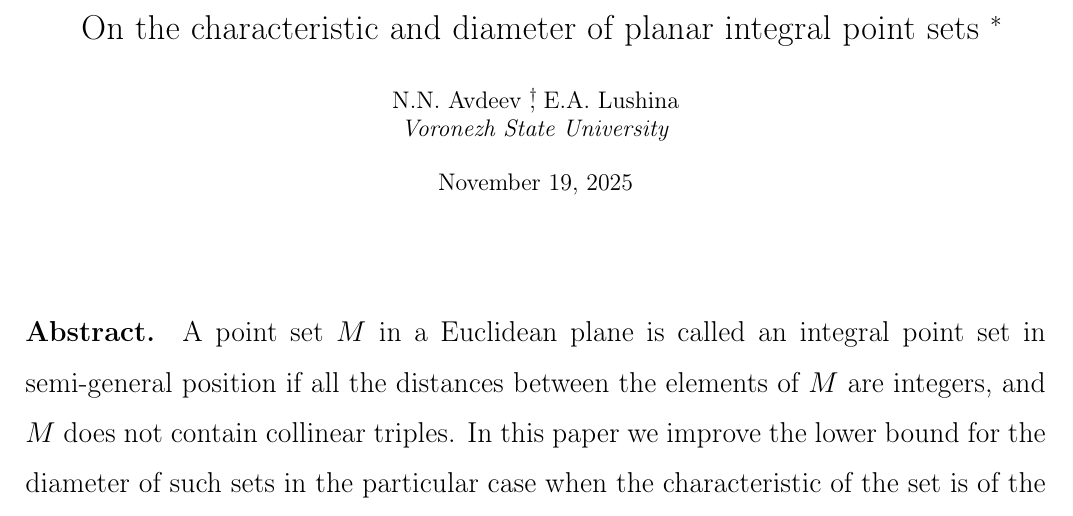
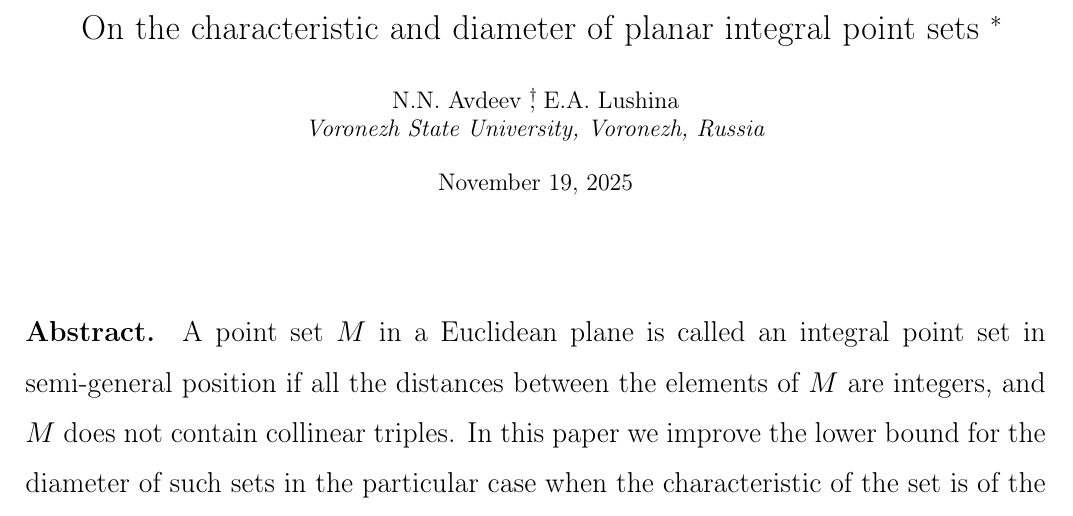
Before and after one commit to nickkolok/sct-statya, a LaTeX document (char-4k-bound/char-4k-bound.tex): part of page 1 of 23, cut so that both start at the same text. Compiled offline with pdfLaTeX.

Commit message:
[4k3] Fuller address

```diff
--- a/char-4k-bound/char-4k-bound.tex
+++ b/char-4k-bound/char-4k-bound.tex
@@ -91,7 +91,7 @@
 	E.A. Lushina
 	%\footnote{TODO}
 	\\
-	\textit{Voronezh State University}
+	\textit{Voronezh State University, Voronezh, Russia}
 }
 
 
```
